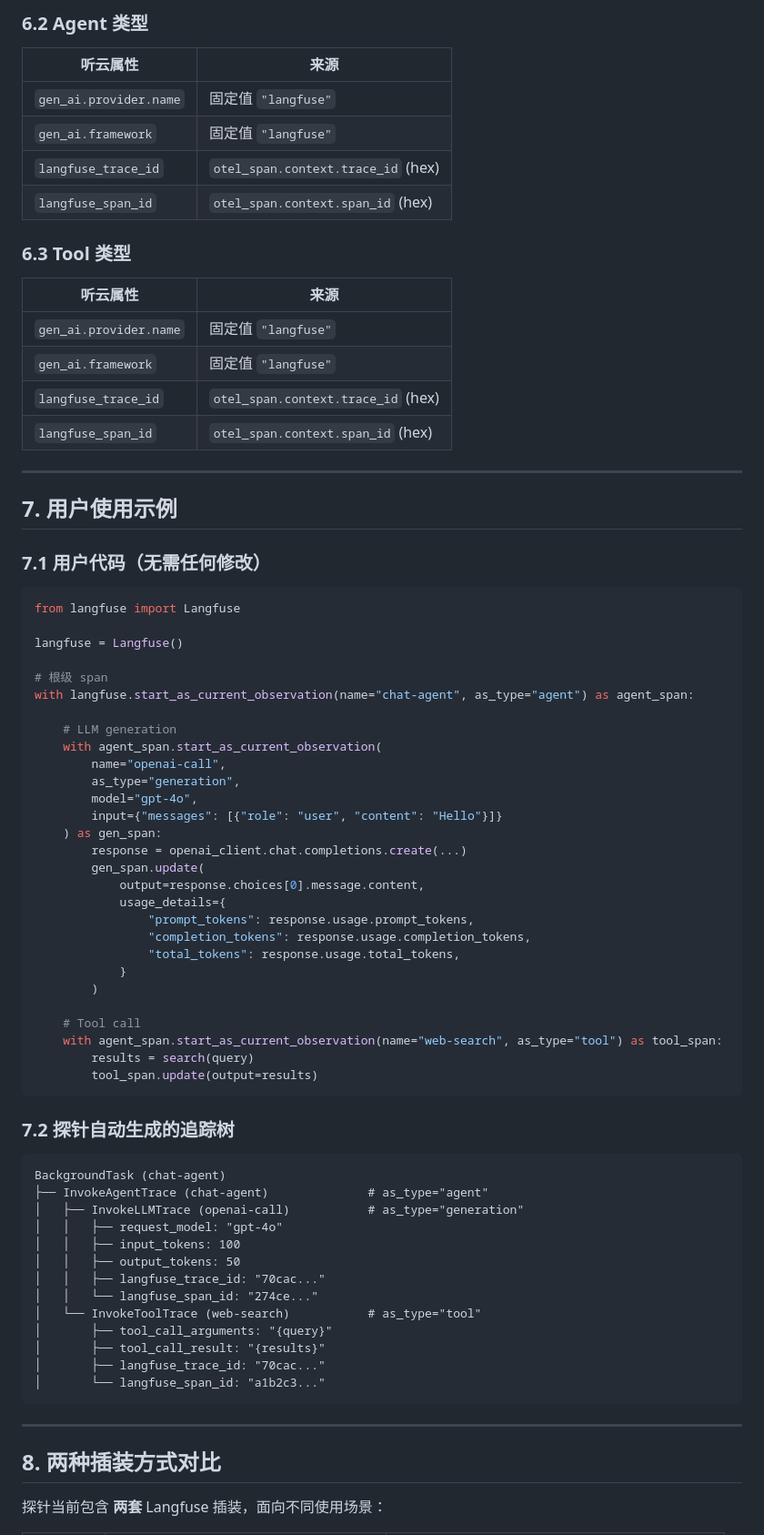
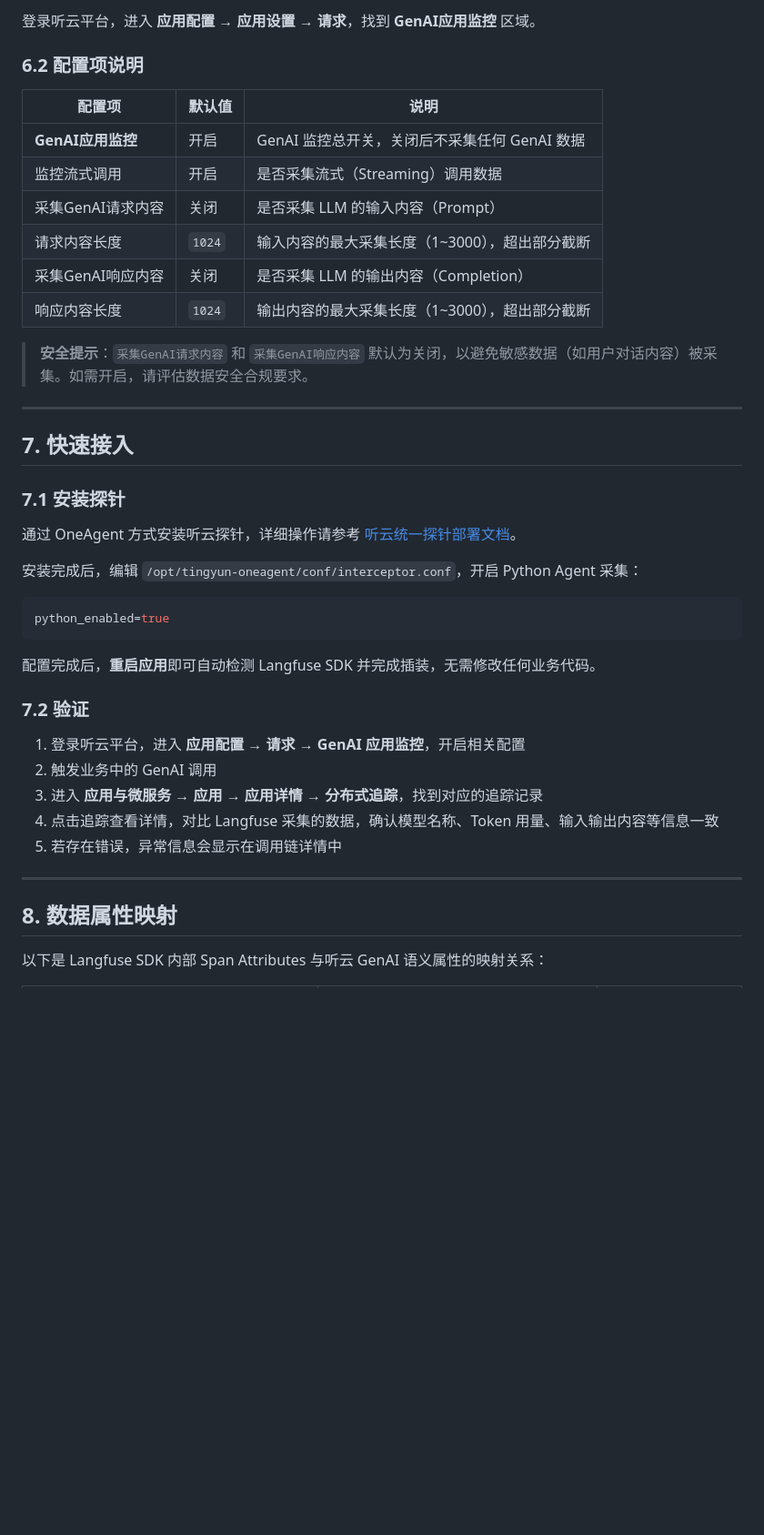
Before and after one commit to wangbo0105/tingyun-langfuse-example, a Markdown page: app/docs/langfuse-integration.md, the part around one of its changes. Shown at 91% size. Drawn GitHub-style; blank space fills up the shorter version.

````diff
--- a/app/docs/langfuse-integration.md
+++ b/app/docs/langfuse-integration.md
@@ -332,80 +206,46 @@ invocation.attributes = {
 
-### 6.2 Agent 类型
+登录听云平台，进入 **应用配置** → **应用设置** → **请求**，找到 **GenAI应用监控** 区域。
 
-| 听云属性 | 来源 |
-|---------|------|
-| `gen_ai.provider.name` | 固定值 `"langfuse"` |
-| `gen_ai.framework` | 固定值 `"langfuse"` |
-| `langfuse_trace_id` | `otel_span.context.trace_id` (hex) |
-| `langfuse_span_id` | `otel_span.context.span_id` (hex) |
+### 6.2 配置项说明
 
-### 6.3 Tool 类型
+| 配置项 | 默认值 | 说明 |
+|-------|--------|------|
+| **GenAI应用监控** | 开启 | GenAI 监控总开关，关闭后不采集任何 GenAI 数据 |
+| 监控流式调用 | 开启 | 是否采集流式（Streaming）调用数据 |
+| 采集GenAI请求内容 | 关闭 | 是否采集 LLM 的输入内容（Prompt） |
+| 请求内容长度 | `1024` | 输入内容的最大采集长度（1~3000），超出部分截断 |
+| 采集GenAI响应内容 | 关闭 | 是否采集 LLM 的输出内容（Completion） |
+| 响应内容长度 | `1024` | 输出内容的最大采集长度（1~3000），超出部分截断 |
 
-| 听云属性 | 来源 |
-|---------|------|
-| `gen_ai.provider.name` | 固定值 `"langfuse"` |
-| `gen_ai.framework` | 固定值 `"langfuse"` |
-| `langfuse_trace_id` | `otel_span.context.trace_id` (hex) |
-| `langfuse_span_id` | `otel_span.context.span_id` (hex) |
+> **安全提示**：`采集GenAI请求内容` 和 `采集GenAI响应内容` 默认为关闭，以避免敏感数据（如用户对话内容）被采集。如需开启，请评估数据安全合规要求。
 
 ---
 
-## 7. 用户使用示例
+## 7. 快速接入
 
-### 7.1 用户代码（无需任何修改）
+### 7.1 安装探针
 
-```python
-from langfuse import Langfuse
+通过 OneAgent 方式安装听云探针，详细操作请参考 [听云统一探针部署文档](https://gy-demo.networkbench.com/o11y-doc/docs/doc/Agent/apm_deploy/UniAgent/auto_deploy/)。
 
-langfuse = Langfuse()
+安装完成后，编辑 `/opt/tingyun-oneagent/conf/interceptor.conf`，开启 Python Agent 采集：
 
-# 根级 span
-with langfuse.start_as_current_observation(name="chat-agent", as_type="agent") as agent_span:
-
-    # LLM generation
-    with agent_span.start_as_current_observation(
-        name="openai-call",
-        as_type="generation",
-        model="gpt-4o",
-        input={"messages": [{"role": "user", "content": "Hello"}]}
-    ) as gen_span:
-        response = openai_client.chat.completions.create(...)
-        gen_span.update(
-            output=response.choices[0].message.content,
-            usage_details={
-                "prompt_tokens": response.usage.prompt_tokens,
-                "completion_tokens": response.usage.completion_tokens,
-                "total_tokens": response.usage.total_tokens,
-            }
-        )
-
-    # Tool call
-    with agent_span.start_as_current_observation(name="web-search", as_type="tool") as tool_span:
-        results = search(query)
-        tool_span.update(output=results)
+```ini
+python_enabled=true
 ```
 
-### 7.2 探针自动生成的追踪树
+配置完成后，**重启应用**即可自动检测 Langfuse SDK 并完成插装，无需修改任何业务代码。
 
-```
-BackgroundTask (chat-agent)
-├── InvokeAgentTrace (chat-agent)              # as_type="agent"
-│   ├── InvokeLLMTrace (openai-call)           # as_type="generation"
-│   │   ├── request_model: "gpt-4o"
-│   │   ├── input_tokens: 100
-│   │   ├── output_tokens: 50
-│   │   ├── langfuse_trace_id: "70cac..."
-│   │   └── langfuse_span_id: "274ce..."
-│   └── InvokeToolTrace (web-search)           # as_type="tool"
-│       ├── tool_call_arguments: "{query}"
-│       ├── tool_call_result: "{results}"
-│       ├── langfuse_trace_id: "70cac..."
-│       └── langfuse_span_id: "a1b2c3..."
-```
+### 7.2 验证
+
+1. 登录听云平台，进入 **应用配置** → **请求** → **GenAI 应用监控**，开启相关配置
+2. 触发业务中的 GenAI 调用
+3. 进入 **应用与微服务** → **应用** → **应用详情** → **分布式追踪**，找到对应的追踪记录
+4. 点击追踪查看详情，对比 Langfuse 采集的数据，确认模型名称、Token 用量、输入输出内容等信息一致
+5. 若存在错误，异常信息会显示在调用链详情中
 
 ---
 
-## 8. 两种插装方式对比
+## 8. 数据属性映射
 
-探针当前包含 **两套** Langfuse 插装，面向不同使用场景：
+以下是 Langfuse SDK 内部 Span Attributes 与听云 GenAI 语义属性的映射关系：
 
````
Also changed, not shown: other parts of app/docs/langfuse-integration.md (+230 -326 lines).
